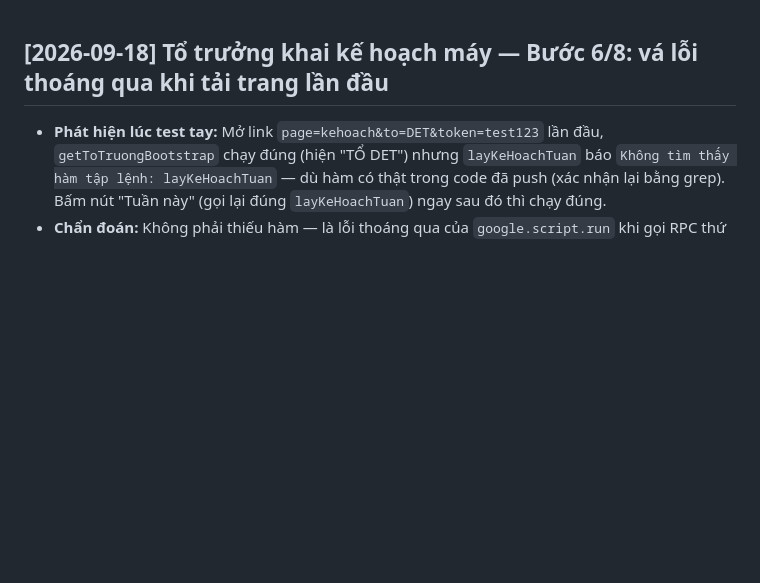
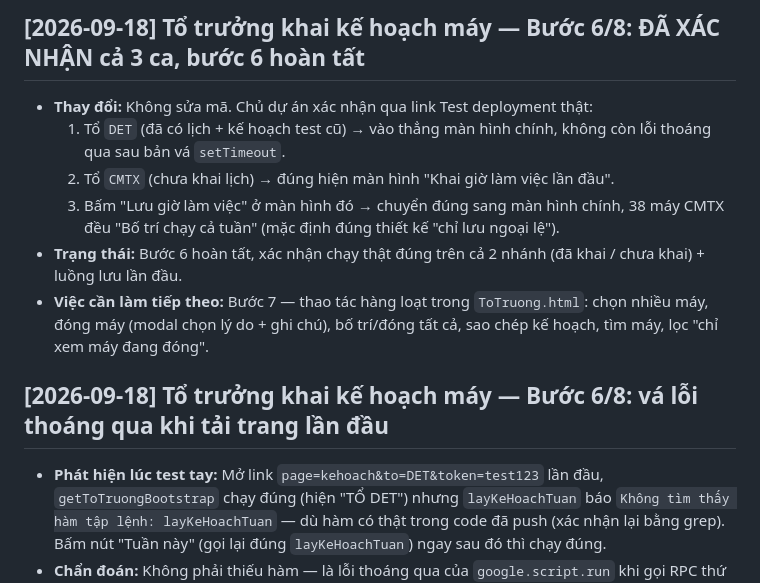
Before and after one commit to knstepforward-sys/saphia-bao-tri-v2, a Markdown page: NOTES.md, the part around the change. Drawn GitHub-style; blank space fills up the shorter version.

Commit message:
to truong khai ke hoach may - buoc 6/8: xac nhan ca 3 ca, buoc 6 hoan tat
Khong sua ma. Chu du an xac nhan: to da co du lieu vao thang man hinh
chinh khong loi; to chua khai lich hien dung form khai lan dau; bam
Luu chuyen dung sang man hinh chinh, mac dinh Bo tri chay dung thiet ke.

Co-Authored-By: Claude Sonnet 5 <noreply@anthropic.com>

```diff
--- a/NOTES.md
+++ b/NOTES.md
@@ -1,3 +1,11 @@
+## [2026-09-18] Tổ trưởng khai kế hoạch máy — Bước 6/8: ĐÃ XÁC NHẬN cả 3 ca, bước 6 hoàn tất
+- **Thay đổi:** Không sửa mã. Chủ dự án xác nhận qua link Test deployment thật:
+  1. Tổ `DET` (đã có lịch + kế hoạch test cũ) → vào thẳng màn hình chính, không còn lỗi thoáng qua sau bản vá `setTimeout`.
+  2. Tổ `CMTX` (chưa khai lịch) → đúng hiện màn hình "Khai giờ làm việc lần đầu".
+  3. Bấm "Lưu giờ làm việc" ở màn hình đó → chuyển đúng sang màn hình chính, 38 máy CMTX đều "Bố trí chạy cả tuần" (mặc định đúng thiết kế "chỉ lưu ngoại lệ").
+- **Trạng thái:** Bước 6 hoàn tất, xác nhận chạy thật đúng trên cả 2 nhánh (đã khai / chưa khai) + luồng lưu lần đầu.
+- **Việc cần làm tiếp theo:** Bước 7 — thao tác hàng loạt trong `ToTruong.html`: chọn nhiều máy, đóng máy (modal chọn lý do + ghi chú), bố trí/đóng tất cả, sao chép kế hoạch, tìm máy, lọc "chỉ xem máy đang đóng".
+
 ## [2026-09-18] Tổ trưởng khai kế hoạch máy — Bước 6/8: vá lỗi thoáng qua khi tải trang lần đầu
 - **Phát hiện lúc test tay:** Mở link `page=kehoach&to=DET&token=test123` lần đầu, `getToTruongBootstrap` chạy đúng (hiện "TỔ DET") nhưng `layKeHoachTuan` báo `Không tìm thấy hàm tập lệnh: layKeHoachTuan` — dù hàm có thật trong code đã push (xác nhận lại bằng grep). Bấm nút "Tuần này" (gọi lại đúng `layKeHoachTuan`) ngay sau đó thì chạy đúng.
 - **Chẩn đoán:** Không phải thiếu hàm — là lỗi thoáng qua của `google.script.run` khi gọi RPC thứ hai (`layKeHoachTuan`) NGAY trong callback thành công của RPC thứ nhất (`getToTruongBootstrap`), cầu nối iframe của Apps Script đôi khi chưa kịp sẵn sàng ngay sau khi trang vừa tải.
```
Also changed, not shown: TASK_KE_HOACH_TO_TRUONG.md (+1 -1 lines).
